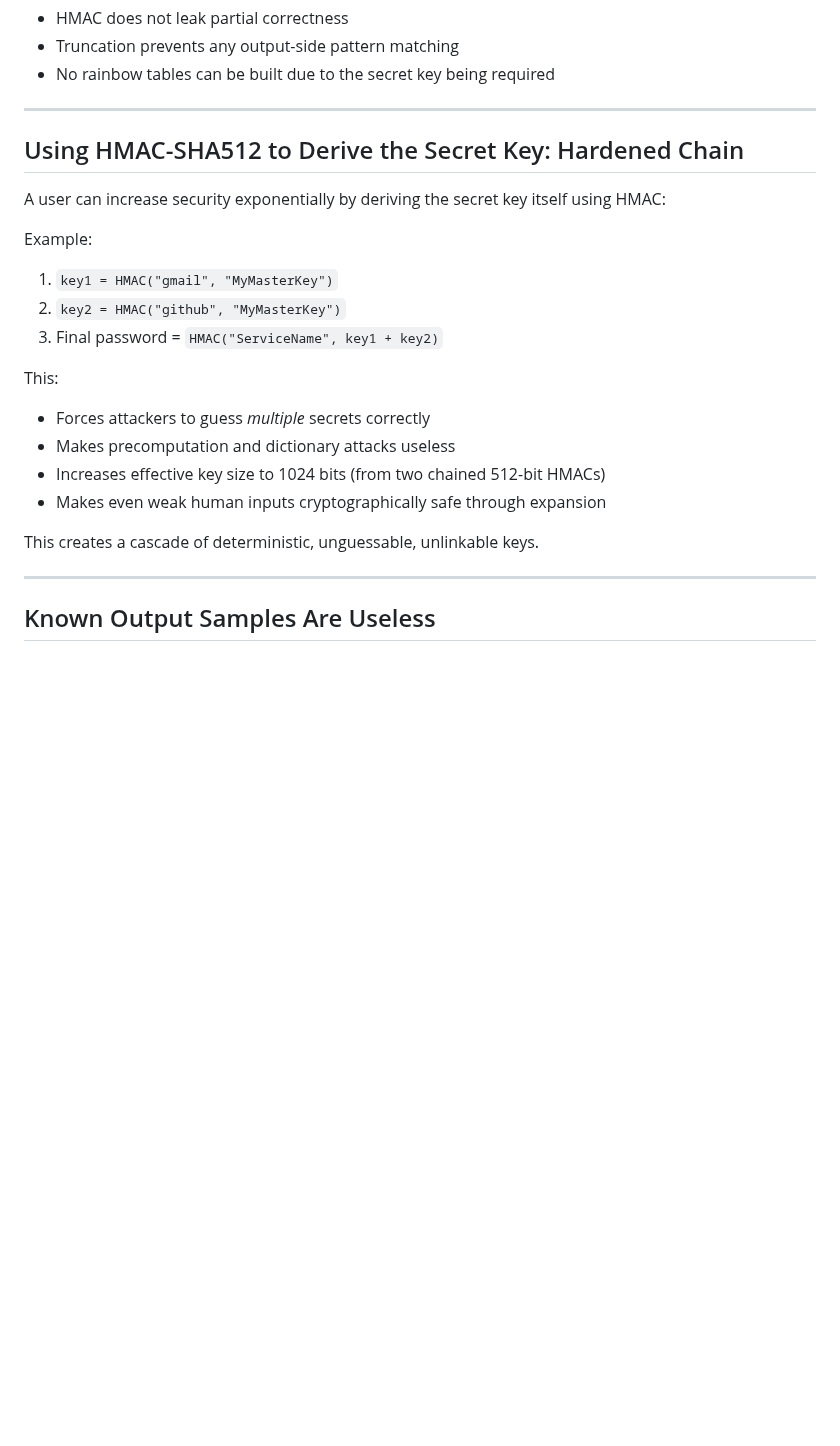
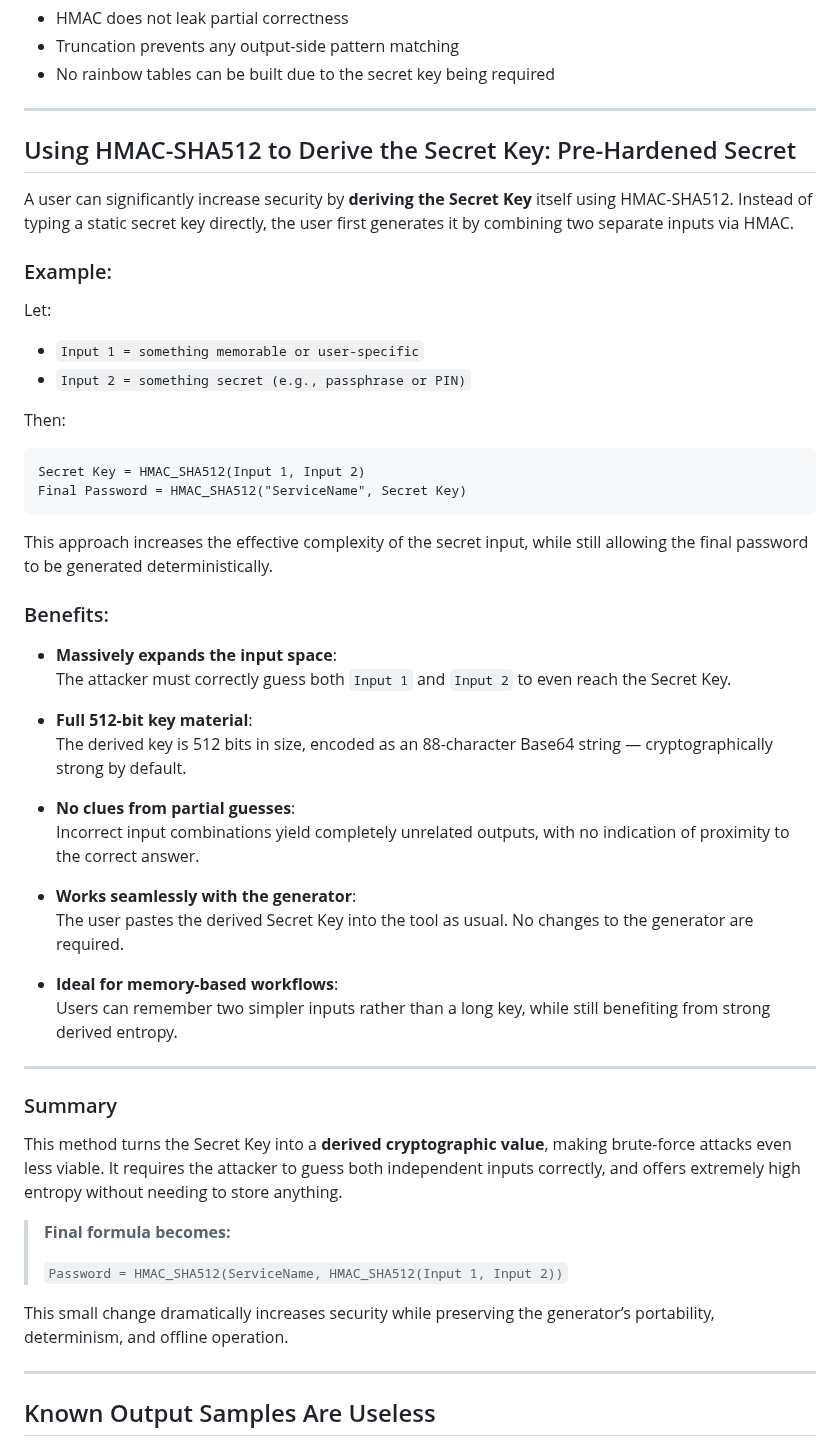
Before and after one commit to eclipsednoir/HMAC-SHA512-Password-Generator, a Markdown page: docs/hmac-password-security-overview.md, the part around the change. Drawn GitHub-style; blank space fills up the shorter version.

````diff
--- a/docs/hmac-password-security-overview.md
+++ b/docs/hmac-password-security-overview.md
@@ -93,23 +93,53 @@ Additionally:
 
 ---
 
-## Using HMAC-SHA512 to Derive the Secret Key: Hardened Chain
+## Using HMAC-SHA512 to Derive the Secret Key: Pre-Hardened Secret
 
-A user can increase security exponentially by deriving the secret key itself using HMAC:
+A user can significantly increase security by **deriving the Secret Key** itself using HMAC-SHA512. Instead of typing a static secret key directly, the user first generates it by combining two separate inputs via HMAC.
 
-Example:
+### Example:
 
-1. `key1 = HMAC("gmail", "MyMasterKey")`
-2. `key2 = HMAC("github", "MyMasterKey")`
-3. Final password = `HMAC("ServiceName", key1 + key2)`
+Let:
+- `Input 1 = something memorable or user-specific`
+- `Input 2 = something secret (e.g., passphrase or PIN)`
 
-This:
-- Forces attackers to guess *multiple* secrets correctly
-- Makes precomputation and dictionary attacks useless
-- Increases effective key size to 1024 bits (from two chained 512-bit HMACs)
-- Makes even weak human inputs cryptographically safe through expansion
+Then:
 
-This creates a cascade of deterministic, unguessable, unlinkable keys.
+```
+Secret Key = HMAC_SHA512(Input 1, Input 2)
+Final Password = HMAC_SHA512("ServiceName", Secret Key)
+```
+
+This approach increases the effective complexity of the secret input, while still allowing the final password to be generated deterministically.
+
+### Benefits:
+
+- **Massively expands the input space**:
+  The attacker must correctly guess both `Input 1` and `Input 2` to even reach the Secret Key.
+
+- **Full 512-bit key material**:
+  The derived key is 512 bits in size, encoded as an 88-character Base64 string — cryptographically strong by default.
+
+- **No clues from partial guesses**:
+  Incorrect input combinations yield completely unrelated outputs, with no indication of proximity to the correct answer.
+
+- **Works seamlessly with the generator**:
+  The user pastes the derived Secret Key into the tool as usual. No changes to the generator are required.
+
+- **Ideal for memory-based workflows**:
+  Users can remember two simpler inputs rather than a long key, while still benefiting from strong derived entropy.
+
+---
+
+### Summary
+
+This method turns the Secret Key into a **derived cryptographic value**, making brute-force attacks even less viable. It requires the attacker to guess both independent inputs correctly, and offers extremely high entropy without needing to store anything.
+
+> **Final formula becomes:**
+>
+> `Password = HMAC_SHA512(ServiceName, HMAC_SHA512(Input 1, Input 2))`
+
+This small change dramatically increases security while preserving the generator’s portability, determinism, and offline operation.
 
 ---
 
````
